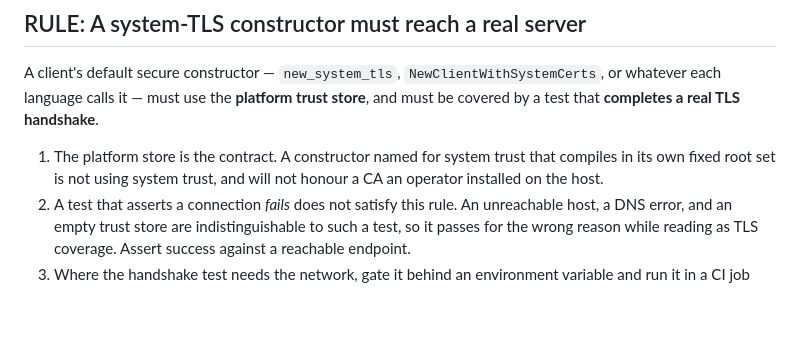
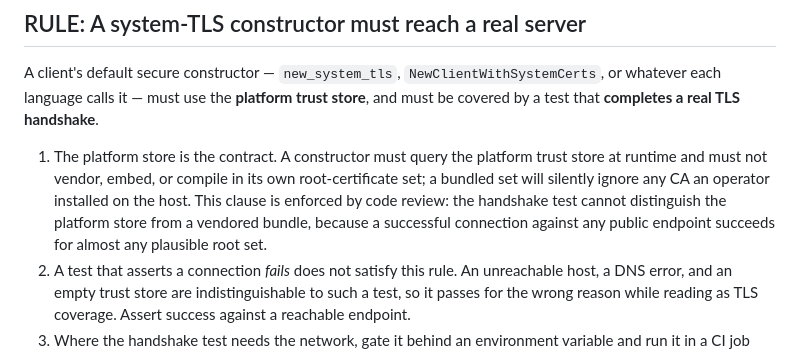
Before and after one commit to authzed/spicedb-clients-prototype, a Markdown page: DESIGN.md, the part around the change. Drawn GitHub-style; blank space fills up the shorter version.

Commit message:
docs(design): strengthen system-TLS rule clause 1 to explicitly prohibit vendoring and clarify enforcement by review

```diff
--- a/DESIGN.md
+++ b/DESIGN.md
@@ -77,9 +77,12 @@ A client's default secure constructor — `new_system_tls`, `NewClientWithSystem
 or whatever each language calls it — must use the **platform trust store**, and must be
 covered by a test that **completes a real TLS handshake**.
 
-1. The platform store is the contract. A constructor named for system trust that
-   compiles in its own fixed root set is not using system trust, and will not honour a
-   CA an operator installed on the host.
+1. The platform store is the contract. A constructor must query the platform trust
+   store at runtime and must not vendor, embed, or compile in its own root-certificate
+   set; a bundled set will silently ignore any CA an operator installed on the host.
+   This clause is enforced by code review: the handshake test cannot distinguish the
+   platform store from a vendored bundle, because a successful connection against any
+   public endpoint succeeds for almost any plausible root set.
 2. A test that asserts a connection *fails* does not satisfy this rule. An unreachable
    host, a DNS error, and an empty trust store are indistinguishable to such a test, so
    it passes for the wrong reason while reading as TLS coverage. Assert success against
```
